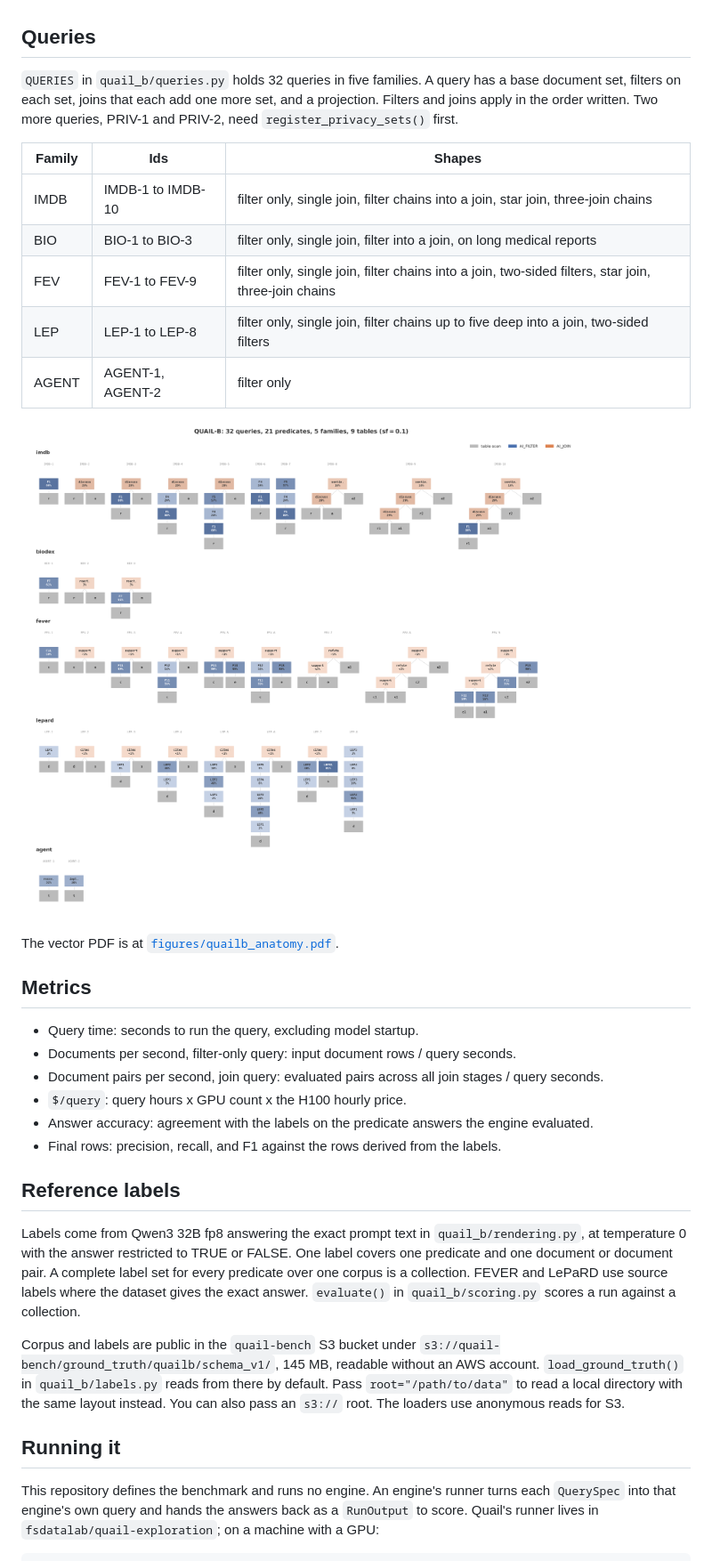
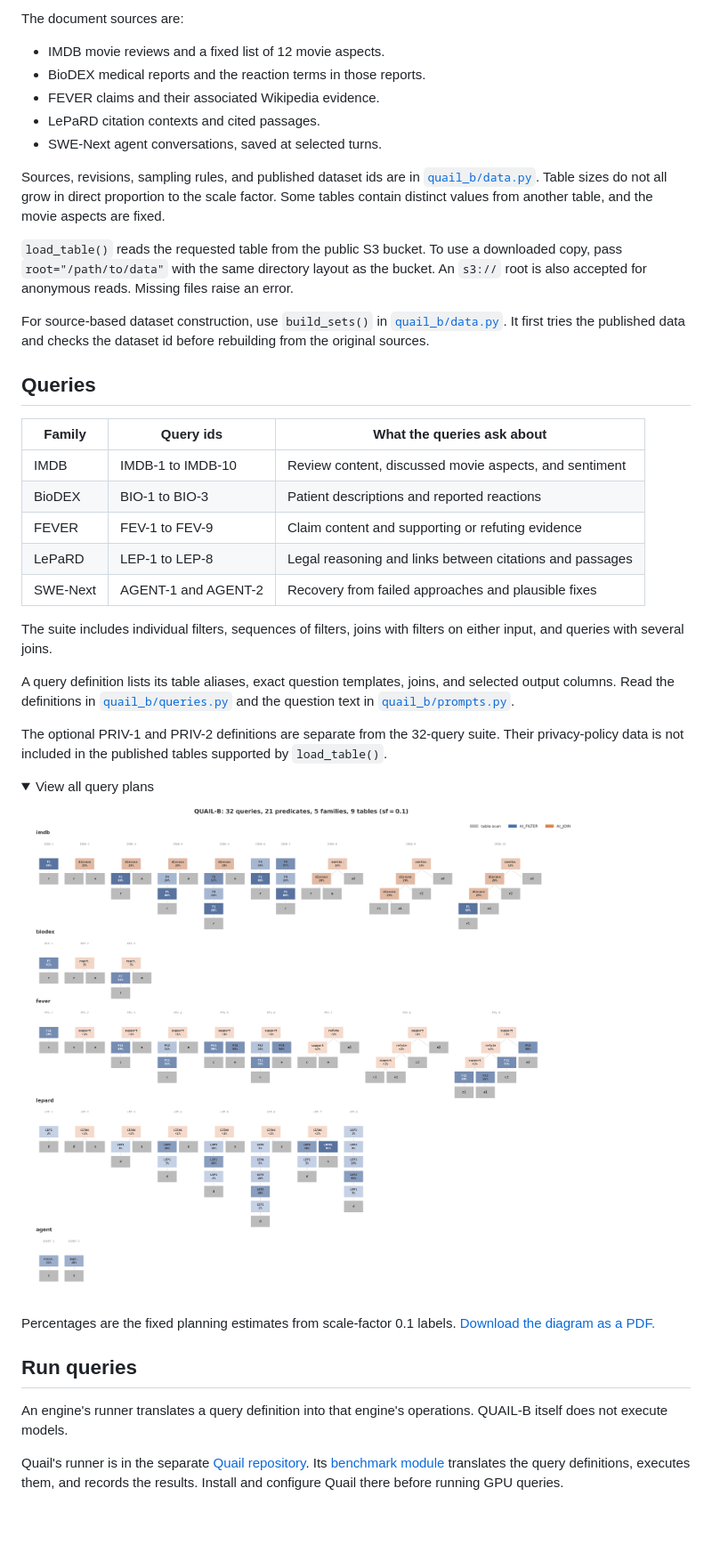
Before and after one commit to fsdatalab/quail, a Markdown page: README.md, the part around one of its changes. Shown at 89% size. GitHub-like rendering; folded sections open; blank space fills up the shorter version.

```diff
--- a/README.md
+++ b/README.md
@@ -56,47 +84,65 @@ on the input tables and filters, not a separate join scale factor.
+The document sources are:
+
+- IMDB movie reviews and a fixed list of 12 movie aspects.
+- BioDEX medical reports and the reaction terms in those reports.
+- FEVER claims and their associated Wikipedia evidence.
+- LePaRD citation contexts and cited passages.
+- SWE-Next agent conversations, saved at selected turns.
+
+Sources, revisions, sampling rules, and published dataset ids are in
+[`quail_b/data.py`](quail_b/data.py). Table sizes do not all grow in direct
+proportion to the scale factor. Some tables contain distinct values from
+another table, and the movie aspects are fixed.
+
+`load_table()` reads the requested table from the public S3 bucket.
+To use a downloaded copy, pass `root="/path/to/data"` with the same
+directory layout as the bucket. An `s3://` root is also accepted for
+anonymous reads. Missing files raise an error.
+
+For source-based dataset construction, use `build_sets()` in
+[`quail_b/data.py`](quail_b/data.py). It first tries the published data
+and checks the dataset id before rebuilding from the original sources.
 
 ## Queries
 
-`QUERIES` in `quail_b/queries.py` holds 32 queries in five families. A query has a base document
-set, filters on each set, joins that each add one more set, and a projection. Filters and joins apply
-in the order written. Two more queries, PRIV-1 and PRIV-2, need `register_privacy_sets()` first.
+| Family | Query ids | What the queries ask about |
+| --- | --- | --- |
+| IMDB | IMDB-1 to IMDB-10 | Review content, discussed movie aspects, and sentiment |
+| BioDEX | BIO-1 to BIO-3 | Patient descriptions and reported reactions |
+| FEVER | FEV-1 to FEV-9 | Claim content and supporting or refuting evidence |
+| LePaRD | LEP-1 to LEP-8 | Legal reasoning and links between citations and passages |
+| SWE-Next | AGENT-1 and AGENT-2 | Recovery from failed approaches and plausible fixes |
 
-| Family | Ids | Shapes |
-| --- | --- | --- |
-| IMDB | IMDB-1 to IMDB-10 | filter only, single join, filter chains into a join, star join, three-join chains |
-| BIO | BIO-1 to BIO-3 | filter only, single join, filter into a join, on long medical reports |
-| FEV | FEV-1 to FEV-9 | filter only, single join, filter chains into a join, two-sided filters, star join, three-join chains |
-| LEP | LEP-1 to LEP-8 | filter only, single join, filter chains up to five deep into a join, two-sided filters |
-| AGENT | AGENT-1, AGENT-2 | filter only |
+The suite includes individual filters, sequences of filters, joins with
+filters on either input, and queries with several joins.
 
-![QUAIL-B query anatomy](figures/quailb_anatomy.png)
+A query definition lists its table aliases, exact question templates,
+joins, and selected output columns. Read the definitions in
+[`quail_b/queries.py`](quail_b/queries.py) and the question text in
+[`quail_b/prompts.py`](quail_b/prompts.py).
 
-The vector PDF is at [`figures/quailb_anatomy.pdf`](figures/quailb_anatomy.pdf).
+The optional PRIV-1 and PRIV-2 definitions are separate from the 32-query
+suite. Their privacy-policy data is not included in the published tables
+supported by `load_table()`.
 
-## Metrics
+<details>
+<summary>View all query plans</summary>
 
-- Query time: seconds to run the query, excluding model startup.
-- Documents per second, filter-only query: input document rows / query seconds.
-- Document pairs per second, join query: evaluated pairs across all join stages / query seconds.
-- `$/query`: query hours x GPU count x the H100 hourly price.
-- Answer accuracy: agreement with the labels on the predicate answers the engine evaluated.
-- Final rows: precision, recall, and F1 against the rows derived from the labels.
+![QUAIL-B query plans](figures/quailb_anatomy.png)
 
-## Reference labels
+Percentages are the fixed planning estimates from scale-factor 0.1 labels.
+[Download the diagram as a PDF.](figures/quailb_anatomy.pdf)
 
-Labels come from Qwen3 32B fp8 answering the exact prompt text in `quail_b/rendering.py`, at
-temperature 0 with the answer restricted to TRUE or FALSE. One label covers one predicate and one
-document or document pair. A complete label set for every predicate over one corpus is a collection.
-FEVER and LePaRD use source labels where the dataset gives the exact answer. `evaluate()` in
-`quail_b/scoring.py` scores a run against a collection.
+</details>
 
-Corpus and labels are public in the `quail-bench` S3 bucket under
-`s3://quail-bench/ground_truth/quailb/schema_v1/`, 145 MB, readable without an AWS account.
-`load_ground_truth()` in `quail_b/labels.py` reads from there by default. Pass `root="/path/to/data"` to read a local directory with the same layout instead.
-You can also pass an `s3://` root. The loaders use anonymous reads for S3.
+## Run queries
 
-## Running it
+An engine's runner translates a query definition into that engine's
+operations. QUAIL-B itself does not execute models.
 
-This repository defines the benchmark and runs no engine. An engine's runner turns each `QuerySpec`
-into that engine's own query and hands the answers back as a `RunOutput` to score. Quail's runner
-lives in `fsdatalab/quail-exploration`; on a machine with a GPU:
+Quail's runner is in the separate
+[Quail repository](https://github.com/fsdatalab/quail-exploration).
+Its [benchmark module](https://github.com/fsdatalab/quail-exploration/blob/blogs/quail/bench/quailb.py)
+translates the query definitions, executes them, and records the results.
+Install and configure Quail there before running GPU queries.
 
```
Also changed, not shown: other parts of README.md (+126 -57 lines).
